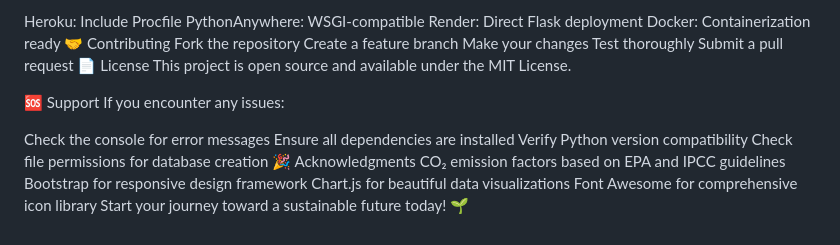
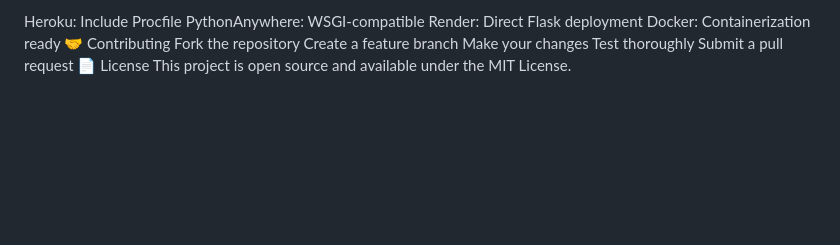
Before and after one commit to rutikkore/Carbon-Footprint-Tracker, a Markdown page: README.md, the part around the change. GitHub-like rendering; blank space fills up the shorter version.

```diff
--- a/README.md
+++ b/README.md
@@ -140,17 +140,3 @@ Test thoroughly
 Submit a pull request
 📄 License
 This project is open source and available under the MIT License.
-
-🆘 Support
-If you encounter any issues:
-
-Check the console for error messages
-Ensure all dependencies are installed
-Verify Python version compatibility
-Check file permissions for database creation
-🎉 Acknowledgments
-CO₂ emission factors based on EPA and IPCC guidelines
-Bootstrap for responsive design framework
-Chart.js for beautiful data visualizations
-Font Awesome for comprehensive icon library
-Start your journey toward a sustainable future today! 🌱
```
